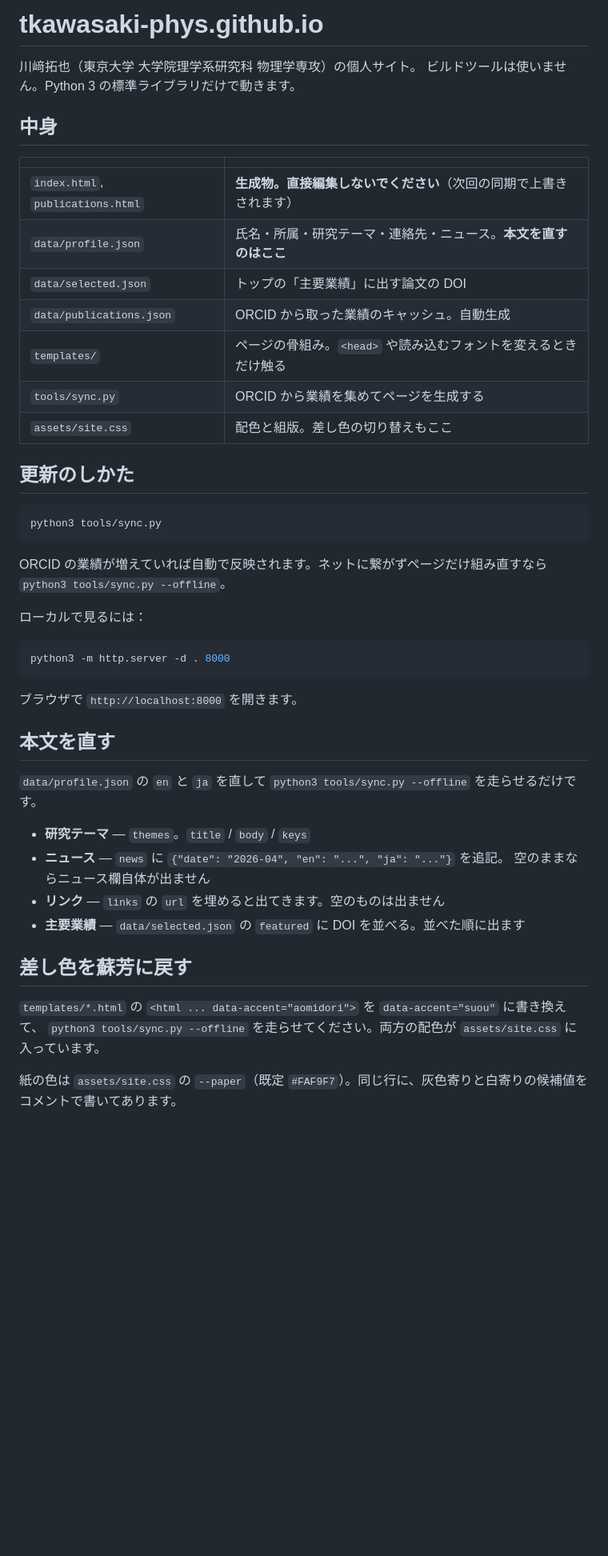
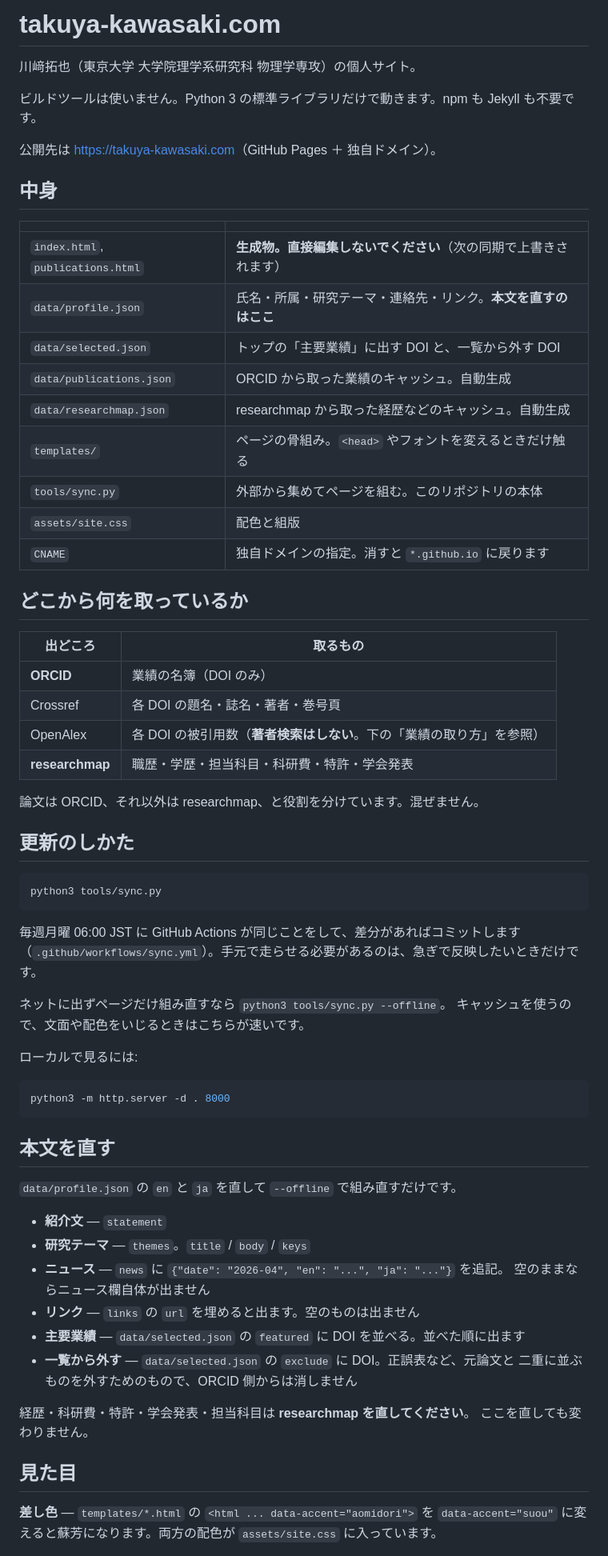
Before and after one commit to tkawasaki-phys/tkawasaki-phys.github.io, a Markdown page: README.md, the part around one of its changes. Shown at 80% size. Rendered like a GitHub page; blank space fills up the shorter version.

Commit message:
README を実態に合わせる
公開済みなのに「まだ公開していません」と書いたままだった。
顔写真の手順も、hero() を手で書き換える前提のままになっていた
（いまはファイルの有無で自動的に切り替わる）。

researchmap から経歴・科研費・特許・学会発表・担当科目を取っている
ことに一言も触れていなかったので、出どころの表を足した。

Co-Authored-By: Claude Opus 5 <noreply@anthropic.com>

````diff
--- a/README.md
+++ b/README.md
@@ -1,19 +1,35 @@
-# tkawasaki-phys.github.io
+# takuya-kawasaki.com
 
 川﨑拓也（東京大学 大学院理学系研究科 物理学専攻）の個人サイト。
-ビルドツールは使いません。Python 3 の標準ライブラリだけで動きます。
+
+ビルドツールは使いません。Python 3 の標準ライブラリだけで動きます。npm も Jekyll も不要です。
+
+公開先は <https://takuya-kawasaki.com>（GitHub Pages ＋ 独自ドメイン）。
 
 ## 中身
 
 | | |
 | --- | --- |
-| `index.html`, `publications.html` | **生成物。直接編集しないでください**（次回の同期で上書きされます） |
-| `data/profile.json` | 氏名・所属・研究テーマ・連絡先・ニュース。**本文を直すのはここ** |
-| `data/selected.json` | トップの「主要業績」に出す論文の DOI |
+| `index.html`, `publications.html` | **生成物。直接編集しないでください**（次の同期で上書きされます） |
+| `data/profile.json` | 氏名・所属・研究テーマ・連絡先・リンク。**本文を直すのはここ** |
+| `data/selected.json` | トップの「主要業績」に出す DOI と、一覧から外す DOI |
 | `data/publications.json` | ORCID から取った業績のキャッシュ。自動生成 |
-| `templates/` | ページの骨組み。`<head>` や読み込むフォントを変えるときだけ触る |
-| `tools/sync.py` | ORCID から業績を集めてページを生成する |
-| `assets/site.css` | 配色と組版。差し色の切り替えもここ |
+| `data/researchmap.json` | researchmap から取った経歴などのキャッシュ。自動生成 |
+| `templates/` | ページの骨組み。`<head>` やフォントを変えるときだけ触る |
+| `tools/sync.py` | 外部から集めてページを組む。このリポジトリの本体 |
+| `assets/site.css` | 配色と組版 |
+| `CNAME` | 独自ドメインの指定。消すと `*.github.io` に戻ります |
+
+## どこから何を取っているか
+
+| 出どころ | 取るもの |
+| --- | --- |
+| **ORCID** | 業績の名簿（DOI のみ） |
+| Crossref | 各 DOI の題名・誌名・著者・巻号頁 |
+| OpenAlex | 各 DOI の被引用数（**著者検索はしない**。下の「業績の取り方」を参照） |
+| **researchmap** | 職歴・学歴・担当科目・科研費・特許・学会発表 |
+
+論文は ORCID、それ以外は researchmap、と役割を分けています。混ぜません。
 
 ## 更新のしかた
 
@@ -21,32 +37,36 @@
 python3 tools/sync.py
 ```
 
-ORCID の業績が増えていれば自動で反映されます。ネットに繋がずページだけ組み直すなら
-`python3 tools/sync.py --offline`。
+毎週月曜 06:00 JST に GitHub Actions が同じことをして、差分があればコミットします
+（`.github/workflows/sync.yml`）。手元で走らせる必要があるのは、急ぎで反映したいときだけです。
 
-ローカルで見るには：
+ネットに出ずページだけ組み直すなら `python3 tools/sync.py --offline`。
+キャッシュを使うので、文面や配色をいじるときはこちらが速いです。
+
+ローカルで見るには:
 
 ```bash
 python3 -m http.server -d . 8000
 ```
 
-ブラウザで `http://localhost:8000` を開きます。
-
 ## 本文を直す
 
-`data/profile.json` の `en` と `ja` を直して `python3 tools/sync.py --offline` を走らせるだけです。
+`data/profile.json` の `en` と `ja` を直して `--offline` で組み直すだけです。
 
+- **紹介文** — `statement`
 - **研究テーマ** — `themes`。`title` / `body` / `keys`
 - **ニュース** — `news` に `{"date": "2026-04", "en": "...", "ja": "..."}` を追記。
   空のままならニュース欄自体が出ません
-- **リンク** — `links` の `url` を埋めると出てきます。空のものは出ません
+- **リンク** — `links` の `url` を埋めると出ます。空のものは出ません
 - **主要業績** — `data/selected.json` の `featured` に DOI を並べる。並べた順に出ます
+- **一覧から外す** — `data/selected.json` の `exclude` に DOI。正誤表など、元論文と
+  二重に並ぶものを外すためのもので、ORCID 側からは消しません
 
-## 差し色を蘇芳に戻す
+経歴・科研費・特許・学会発表・担当科目は **researchmap を直してください**。
+ここを直しても変わりません。
 
-`templates/*.html` の `<html ... data-accent="aomidori">` を `data-accent="suou"` に書き換えて、
-`python3 tools/sync.py --offline` を走らせてください。両方の配色が `assets/site.css` に入っています。
+## 見た目
 
-紙の色は `assets/site.css` の `--paper`（既定 `#FAF9F7`）。同じ行に、灰色寄りと白寄りの候補値を
-コメントで書いてあります。
+**差し色** — `templates/*.html` の `<html ... data-accent="aomidori">` を `data-accent="suou"`
+に変えると蘇芳になります。両方の配色が `assets/site.css` に入っています。
 
````
Also changed, not shown: other parts of README.md (+14 -11 lines).
